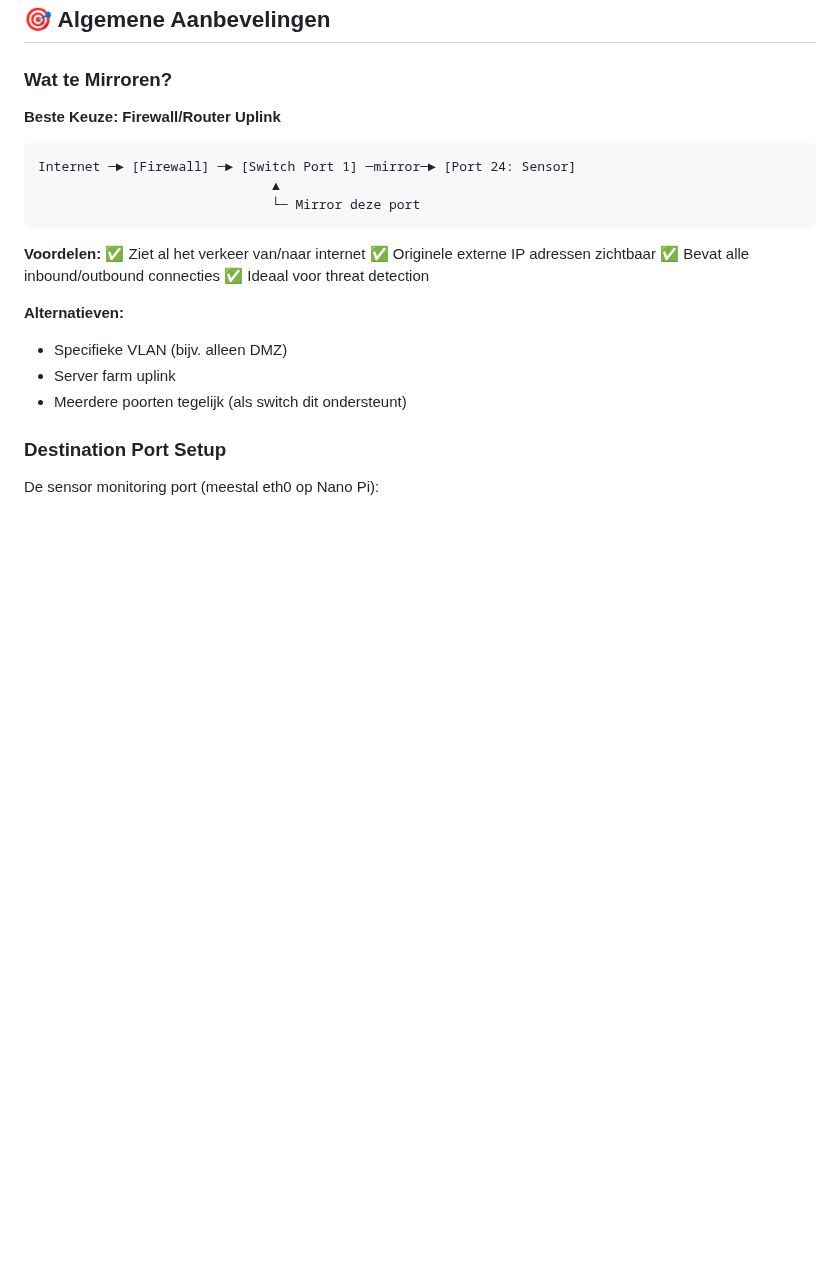
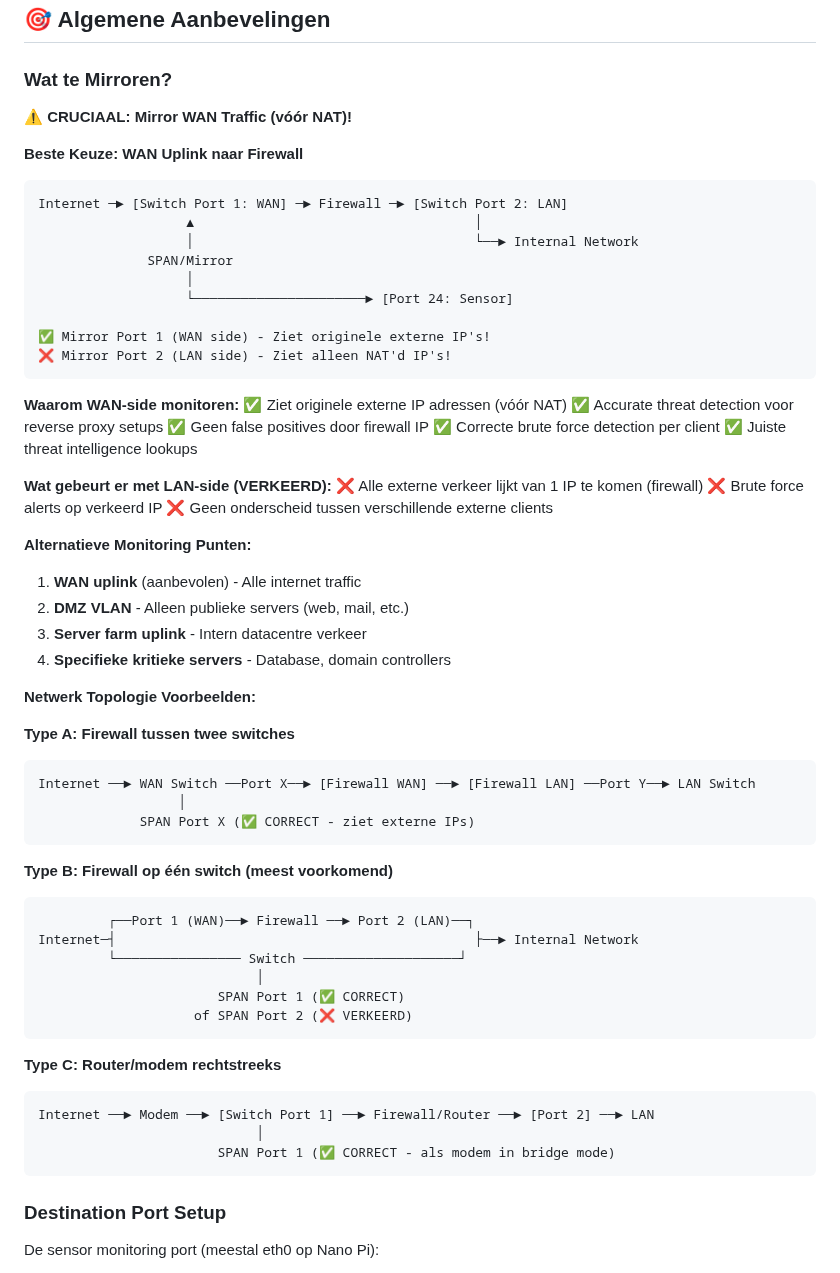
Before and after one commit to willempoort/netmonitor, a Markdown page: docs/SWITCH_MIRROR_CONFIGURATION.md, the part around the change. GitHub-like rendering; blank space fills up the shorter version.

````diff
--- a/docs/SWITCH_MIRROR_CONFIGURATION.md
+++ b/docs/SWITCH_MIRROR_CONFIGURATION.md
@@ -19,23 +19,65 @@ Port mirroring (ook wel SPAN - Switched Port Analyzer) kopieert al het verkeer v
 
 ### Wat te Mirroren?
 
-**Beste Keuze: Firewall/Router Uplink**
+**⚠️ CRUCIAAL: Mirror WAN Traffic (vóór NAT)!**
+
+**Beste Keuze: WAN Uplink naar Firewall**
 ```
-Internet ─► [Firewall] ─► [Switch Port 1] ─mirror─► [Port 24: Sensor]
-                              ▲
-                              └─ Mirror deze port
+Internet ─► [Switch Port 1: WAN] ─► Firewall ─► [Switch Port 2: LAN]
+                   ▲                                    │
+                   │                                    └──► Internal Network
+              SPAN/Mirror
+                   │
+                   └──────────────────────► [Port 24: Sensor]
+
+✅ Mirror Port 1 (WAN side) - Ziet originele externe IP's!
+❌ Mirror Port 2 (LAN side) - Ziet alleen NAT'd IP's!
 ```
 
-**Voordelen:**
-✅ Ziet al het verkeer van/naar internet
-✅ Originele externe IP adressen zichtbaar
-✅ Bevat alle inbound/outbound connecties
-✅ Ideaal voor threat detection
+**Waarom WAN-side monitoren:**
+✅ Ziet originele externe IP adressen (vóór NAT)
+✅ Accurate threat detection voor reverse proxy setups
+✅ Geen false positives door firewall IP
+✅ Correcte brute force detection per client
+✅ Juiste threat intelligence lookups
 
-**Alternatieven:**
-- Specifieke VLAN (bijv. alleen DMZ)
-- Server farm uplink
-- Meerdere poorten tegelijk (als switch dit ondersteunt)
+**Wat gebeurt er met LAN-side (VERKEERD):**
+❌ Alle externe verkeer lijkt van 1 IP te komen (firewall)
+❌ Brute force alerts op verkeerd IP
+❌ Geen onderscheid tussen verschillende externe clients
+
+**Alternatieve Monitoring Punten:**
+
+1. **WAN uplink** (aanbevolen) - Alle internet traffic
+2. **DMZ VLAN** - Alleen publieke servers (web, mail, etc.)
+3. **Server farm uplink** - Intern datacentre verkeer
+4. **Specifieke kritieke servers** - Database, domain controllers
+
+**Netwerk Topologie Voorbeelden:**
+
+**Type A: Firewall tussen twee switches**
+```
+Internet ──► WAN Switch ──Port X──► [Firewall WAN] ──► [Firewall LAN] ──Port Y──► LAN Switch
+                  │
+             SPAN Port X (✅ CORRECT - ziet externe IPs)
+```
+
+**Type B: Firewall op één switch (meest voorkomend)**
+```
+         ┌──Port 1 (WAN)──► Firewall ──► Port 2 (LAN)──┐
+Internet─┤                                              ├──► Internal Network
+         └──────────────── Switch ────────────────────┘
+                            │
+                       SPAN Port 1 (✅ CORRECT)
+                    of SPAN Port 2 (❌ VERKEERD)
+```
+
+**Type C: Router/modem rechtstreeks**
+```
+Internet ──► Modem ──► [Switch Port 1] ──► Firewall/Router ──► [Port 2] ──► LAN
+                            │
+                       SPAN Port 1 (✅ CORRECT - als modem in bridge mode)
+```
 
 ### Destination Port Setup
 
````
Also changed, not shown: ARCHITECTURE_BEST_PRACTICES.md (+94 -28 lines).
